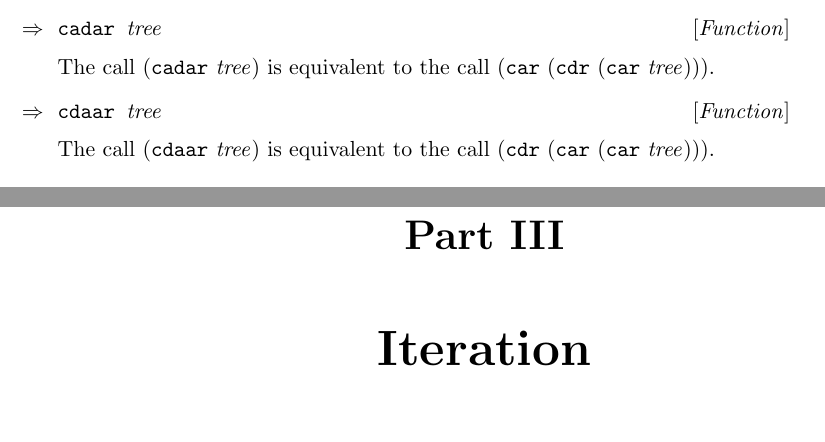
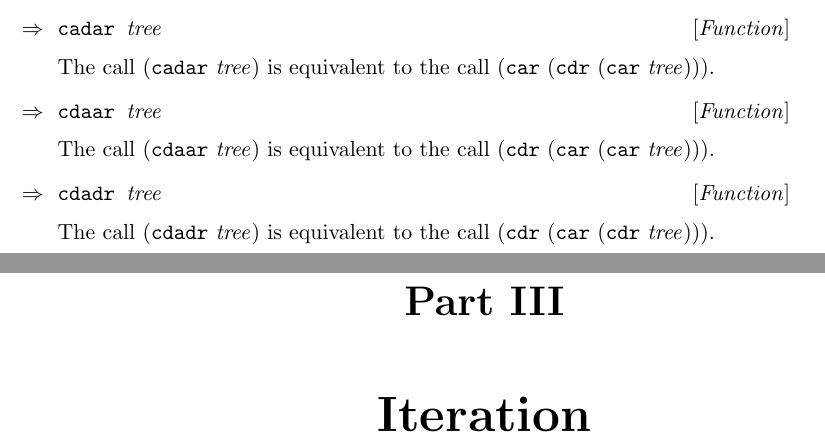
Before and after one commit to robert-strandh/CL-reference, a LaTeX book (English/cl-reference.tex, which reads English/chap-trees.tex): two parts of pages 28 and 29 of 40, joined at a grey line, cut so that both start at the same text, the shorter picture padded with empty space. Compiled offline with pdfLaTeX.

Commit message:
Document function CDADR.

```diff
--- a/English/chap-trees.tex
+++ b/English/chap-trees.tex
@@ -48,3 +48,8 @@ The call (\texttt{cadar} \textit{tree}) is equivalent to the call
 
 The call (\texttt{cdaar} \textit{tree}) is equivalent to the call
 (\texttt{cdr} (\texttt{car} (\texttt{car} \textit{tree}))).
+
+\Defun {cdadr} {tree}
+
+The call (\texttt{cdadr} \textit{tree}) is equivalent to the call
+(\texttt{cdr} (\texttt{car} (\texttt{cdr} \textit{tree}))).
```
